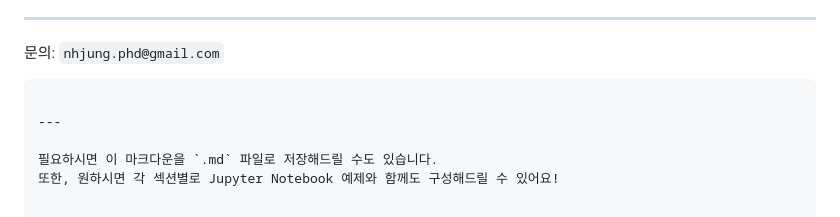
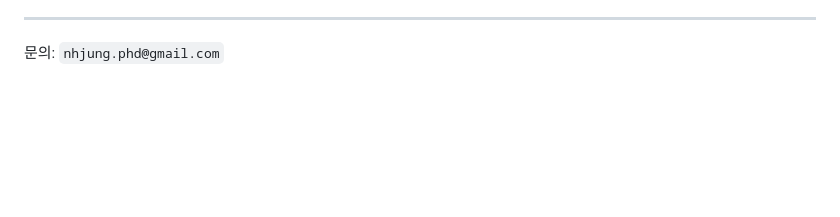
Before and after one commit to nhjung-phd/TimeSeriesAnalysis, a Markdown page: docs/cheatsheet.md, the part around the change. Rendered like a GitHub page; blank space fills up the shorter version.

Commit message:
cheatsheet

````diff
--- a/docs/cheatsheet.md
+++ b/docs/cheatsheet.md
@@ -164,10 +164,3 @@ model.fit()
 
 
 문의: `nhjung.phd@gmail.com`
-
-```
-
----
-
-필요하시면 이 마크다운을 `.md` 파일로 저장해드릴 수도 있습니다.
-또한, 원하시면 각 섹션별로 Jupyter Notebook 예제와 함께도 구성해드릴 수 있어요!
````
